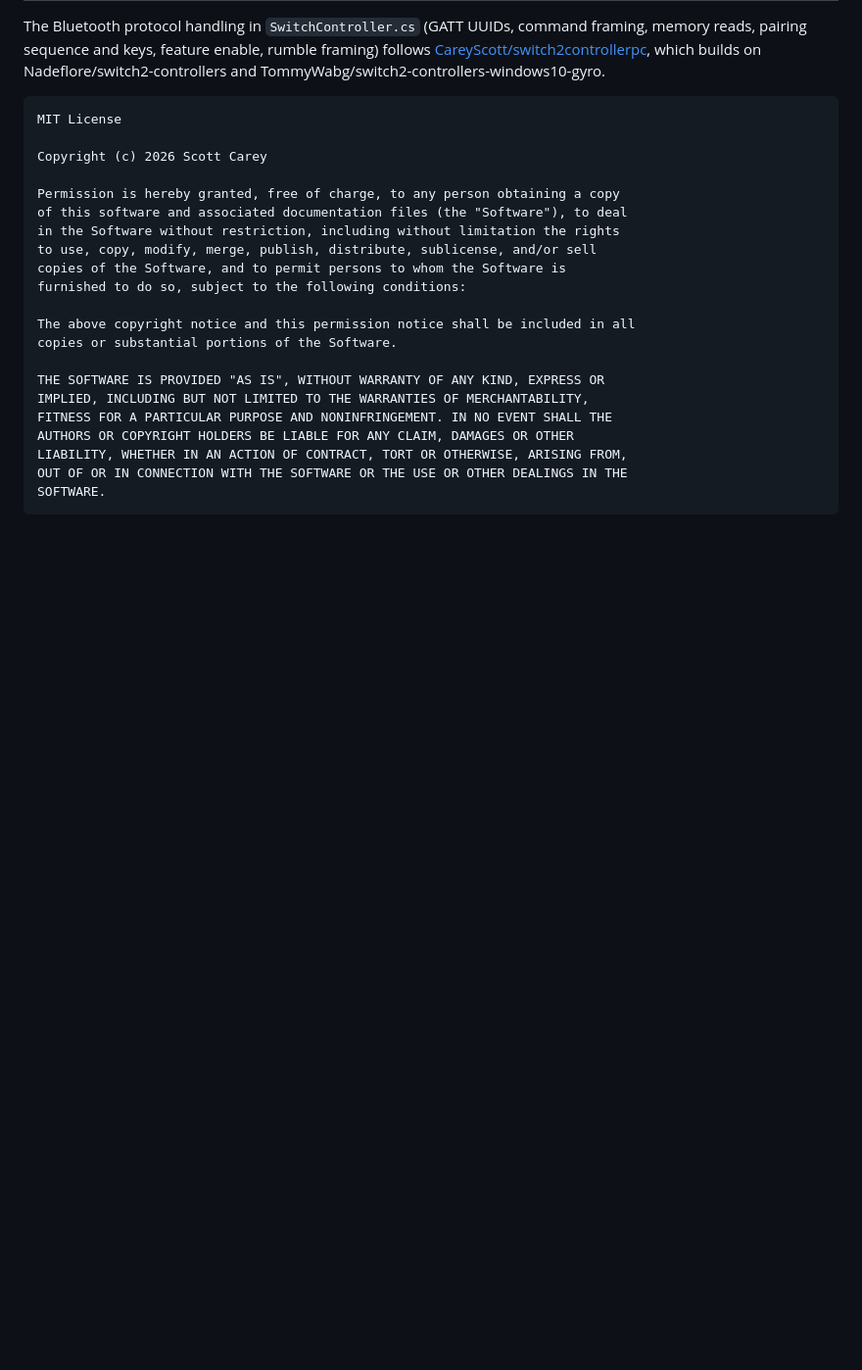
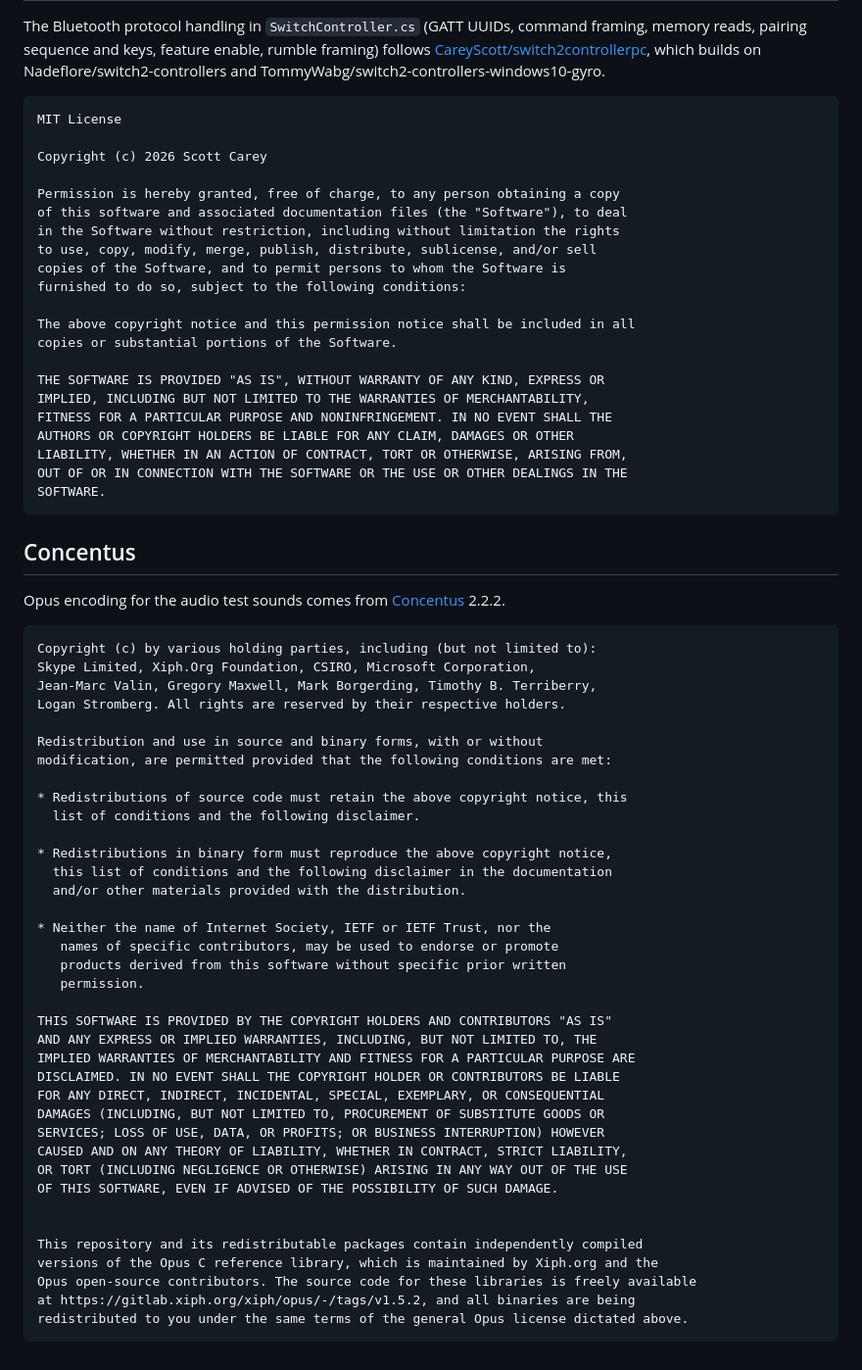
Before and after one commit to JeremyDeJong/switch2-native-bridge, a Markdown page: THIRD-PARTY-NOTICES.md, the part around the change. Shown at 98% size. GitHub-like rendering; blank space fills up the shorter version.

````diff
--- a/THIRD-PARTY-NOTICES.md
+++ b/THIRD-PARTY-NOTICES.md
@@ -38,3 +38,47 @@ LIABILITY, WHETHER IN AN ACTION OF CONTRACT, TORT OR OTHERWISE, ARISING FROM,
 OUT OF OR IN CONNECTION WITH THE SOFTWARE OR THE USE OR OTHER DEALINGS IN THE
 SOFTWARE.
 ```
+
+## Concentus
+
+Opus encoding for the audio test sounds comes from [Concentus](https://github.com/lostromb/concentus) 2.2.2.
+
+```
+Copyright (c) by various holding parties, including (but not limited to):
+Skype Limited, Xiph.Org Foundation, CSIRO, Microsoft Corporation,
+Jean-Marc Valin, Gregory Maxwell, Mark Borgerding, Timothy B. Terriberry,
+Logan Stromberg. All rights are reserved by their respective holders.
+
+Redistribution and use in source and binary forms, with or without
+modification, are permitted provided that the following conditions are met:
+
+* Redistributions of source code must retain the above copyright notice, this
+  list of conditions and the following disclaimer.
+
+* Redistributions in binary form must reproduce the above copyright notice,
+  this list of conditions and the following disclaimer in the documentation
+  and/or other materials provided with the distribution.
+
+* Neither the name of Internet Society, IETF or IETF Trust, nor the
+   names of specific contributors, may be used to endorse or promote
+   products derived from this software without specific prior written
+   permission.
+
+THIS SOFTWARE IS PROVIDED BY THE COPYRIGHT HOLDERS AND CONTRIBUTORS "AS IS"
+AND ANY EXPRESS OR IMPLIED WARRANTIES, INCLUDING, BUT NOT LIMITED TO, THE
+IMPLIED WARRANTIES OF MERCHANTABILITY AND FITNESS FOR A PARTICULAR PURPOSE ARE
+DISCLAIMED. IN NO EVENT SHALL THE COPYRIGHT HOLDER OR CONTRIBUTORS BE LIABLE
+FOR ANY DIRECT, INDIRECT, INCIDENTAL, SPECIAL, EXEMPLARY, OR CONSEQUENTIAL
+DAMAGES (INCLUDING, BUT NOT LIMITED TO, PROCUREMENT OF SUBSTITUTE GOODS OR
+SERVICES; LOSS OF USE, DATA, OR PROFITS; OR BUSINESS INTERRUPTION) HOWEVER
+CAUSED AND ON ANY THEORY OF LIABILITY, WHETHER IN CONTRACT, STRICT LIABILITY,
+OR TORT (INCLUDING NEGLIGENCE OR OTHERWISE) ARISING IN ANY WAY OUT OF THE USE
+OF THIS SOFTWARE, EVEN IF ADVISED OF THE POSSIBILITY OF SUCH DAMAGE.
+
+
+This repository and its redistributable packages contain independently compiled
+versions of the Opus C reference library, which is maintained by Xiph.org and the
+Opus open-source contributors. The source code for these libraries is freely available
+at https://gitlab.xiph.org/xiph/opus/-/tags/v1.5.2, and all binaries are being
+redistributed to you under the same terms of the general Opus license dictated above.
+```
````
Also changed, not shown: README.md (+28 -5 lines), docs/TESTING.md (+4 -2 lines), design/preview/status-settings-dark.png, design/preview/status-settings-light.png, 10 other files.
